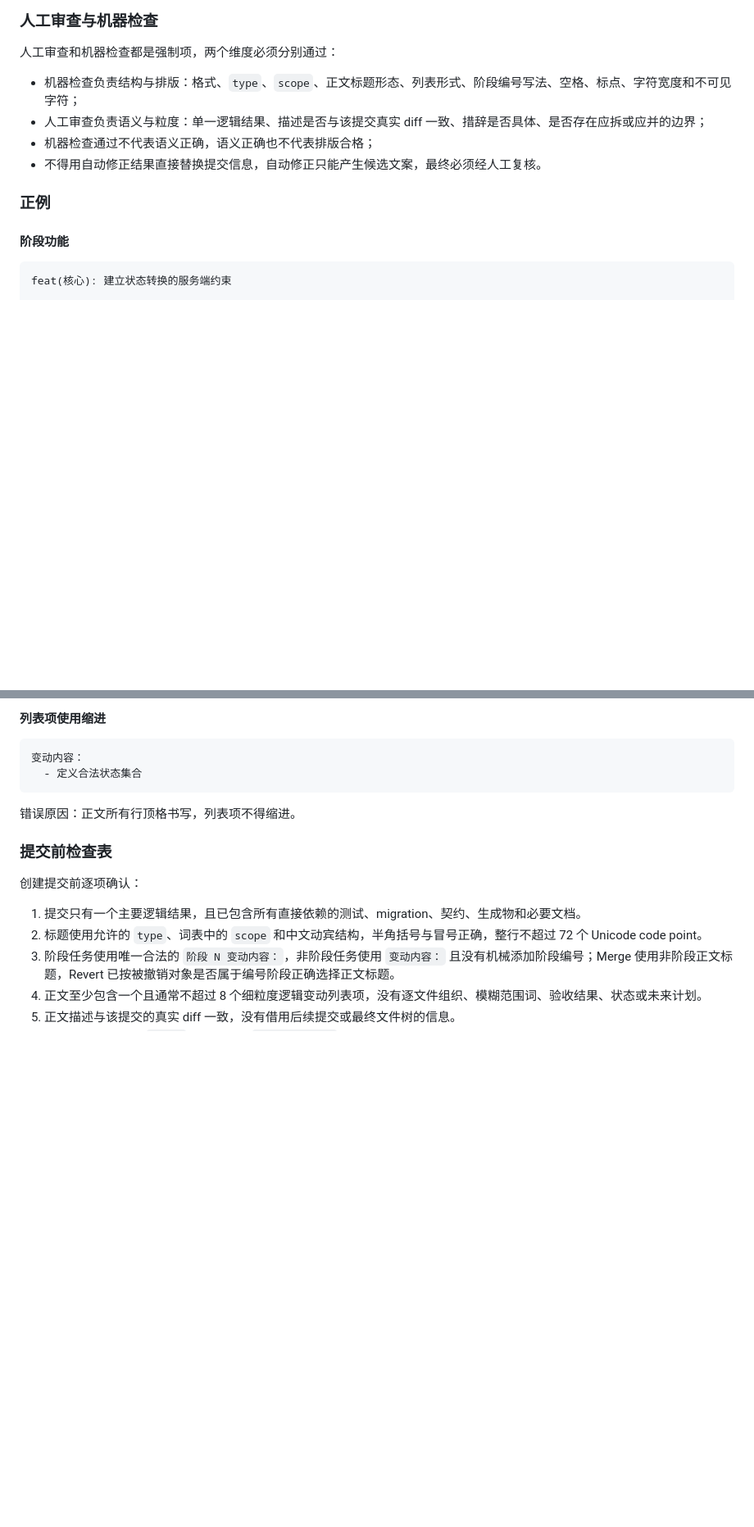
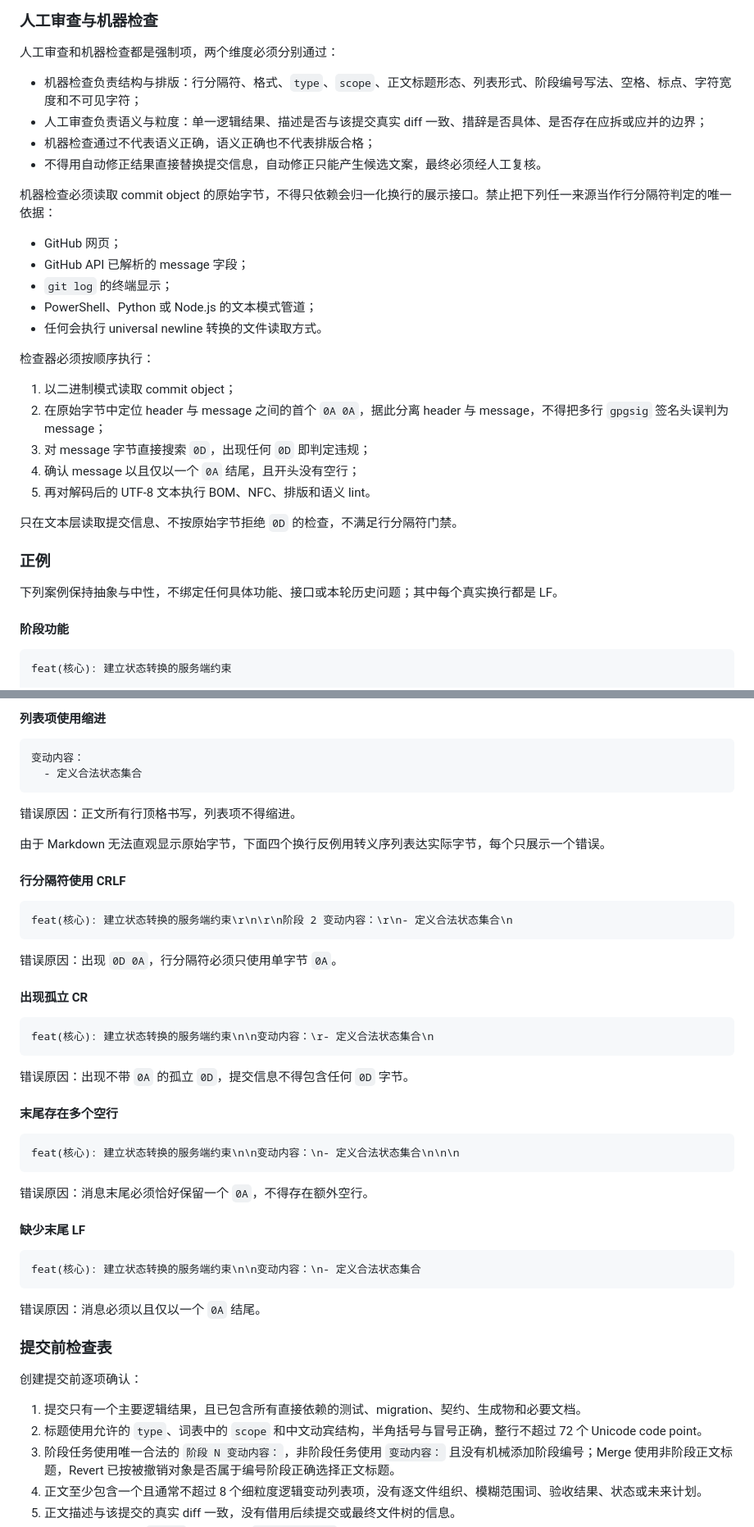
Before and after one commit to RecRivenVI/Gallery, a Markdown page: AGENTS.md, 2 parts joined by grey strips. Shown at 82% size. GitHub-like rendering; blank space fills up the shorter version.

````diff
--- a/AGENTS.md
+++ b/AGENTS.md
@@ -1216,12 +1254,32 @@ Footer 是可选的，只在确实需要建立外部关联时使用。
 
 人工审查和机器检查都是强制项，两个维度必须分别通过：
 
-- 机器检查负责结构与排版：格式、`type`、`scope`、正文标题形态、列表形式、阶段编号写法、空格、标点、字符宽度和不可见字符；
+- 机器检查负责结构与排版：行分隔符、格式、`type`、`scope`、正文标题形态、列表形式、阶段编号写法、空格、标点、字符宽度和不可见字符；
 - 人工审查负责语义与粒度：单一逻辑结果、描述是否与该提交真实 diff 一致、措辞是否具体、是否存在应拆或应并的边界；
 - 机器检查通过不代表语义正确，语义正确也不代表排版合格；
 - 不得用自动修正结果直接替换提交信息，自动修正只能产生候选文案，最终必须经人工复核。
 
+机器检查必须读取 commit object 的原始字节，不得只依赖会归一化换行的展示接口。禁止把下列任一来源当作行分隔符判定的唯一依据：
+
+- GitHub 网页；
+- GitHub API 已解析的 message 字段；
+- `git log` 的终端显示；
+- PowerShell、Python 或 Node.js 的文本模式管道；
+- 任何会执行 universal newline 转换的文件读取方式。
+
+检查器必须按顺序执行：
+
+1. 以二进制模式读取 commit object；
+2. 在原始字节中定位 header 与 message 之间的首个 `0A 0A`，据此分离 header 与 message，不得把多行 `gpgsig` 签名头误判为 message；
+3. 对 message 字节直接搜索 `0D`，出现任何 `0D` 即判定违规；
+4. 确认 message 以且仅以一个 `0A` 结尾，且开头没有空行；
+5. 再对解码后的 UTF-8 文本执行 BOM、NFC、排版和语义 lint。
+
+只在文本层读取提交信息、不按原始字节拒绝 `0D` 的检查，不满足行分隔符门禁。
+
 ### 正例
+
+下列案例保持抽象与中性，不绑定任何具体功能、接口或本轮历史问题；其中每个真实换行都是 LF。
 
 #### 阶段功能
 
@@ -1511,6 +1569,40 @@ feat(核心)：建立状态转换的服务端约束
 ```
 
 错误原因：正文所有行顶格书写，列表项不得缩进。
+
+由于 Markdown 无法直观显示原始字节，下面四个换行反例用转义序列表达实际字节，每个只展示一个错误。
+
+#### 行分隔符使用 CRLF
+
+```text
+feat(核心): 建立状态转换的服务端约束\r\n\r\n阶段 2 变动内容：\r\n- 定义合法状态集合\n
+```
+
+错误原因：出现 `0D 0A`，行分隔符必须只使用单字节 `0A`。
+
+#### 出现孤立 CR
+
+```text
+feat(核心): 建立状态转换的服务端约束\n\n变动内容：\r- 定义合法状态集合\n
+```
+
+错误原因：出现不带 `0A` 的孤立 `0D`，提交信息不得包含任何 `0D` 字节。
+
+#### 末尾存在多个空行
+
+```text
+feat(核心): 建立状态转换的服务端约束\n\n变动内容：\n- 定义合法状态集合\n\n\n
+```
+
+错误原因：消息末尾必须恰好保留一个 `0A`，不得存在额外空行。
+
+#### 缺少末尾 LF
+
+```text
+feat(核心): 建立状态转换的服务端约束\n\n变动内容：\n- 定义合法状态集合
+```
+
+错误原因：消息必须以且仅以一个 `0A` 结尾。
 
 ### 提交前检查表
 
````
Also changed, not shown: other parts of AGENTS.md (+48 -10 lines).
